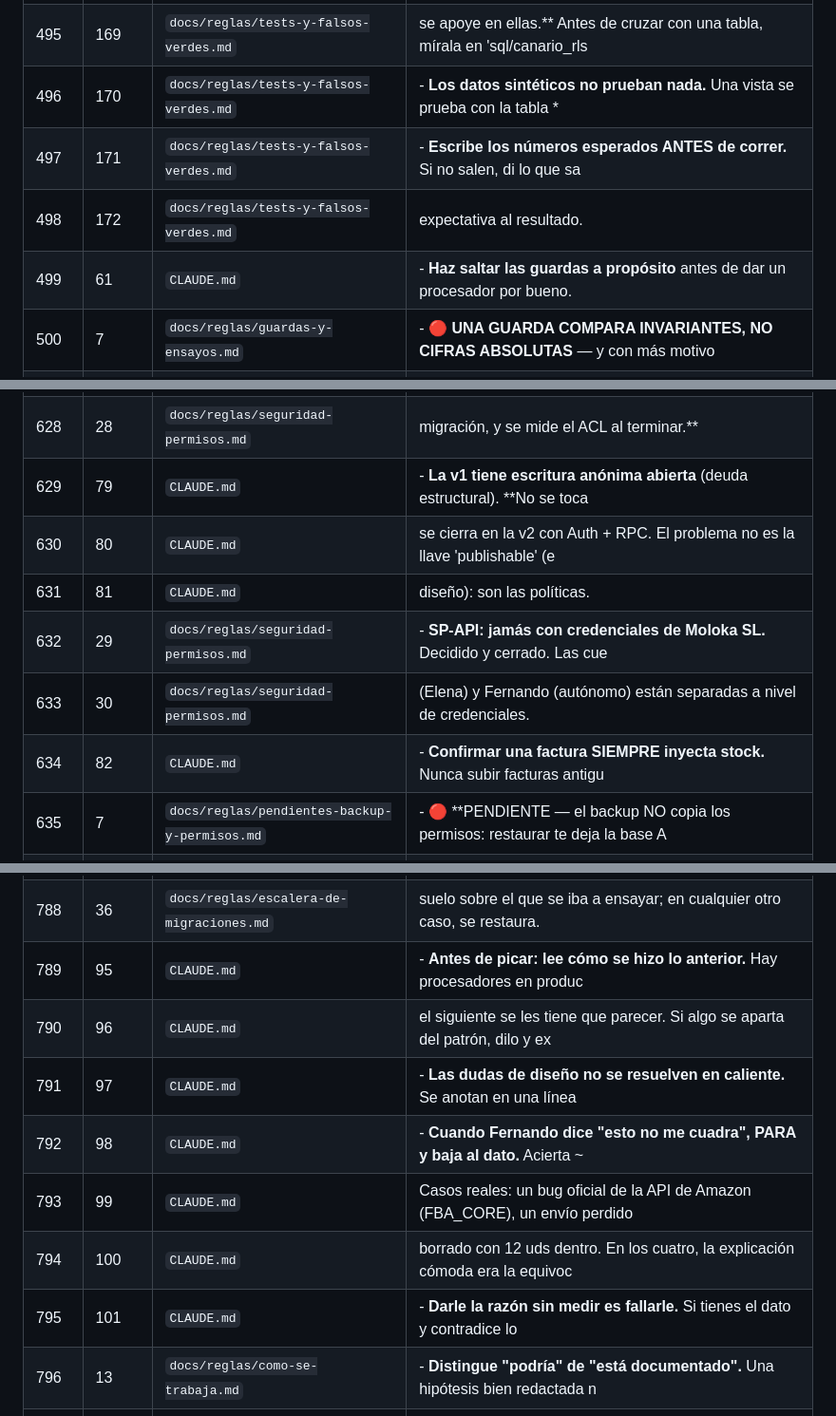
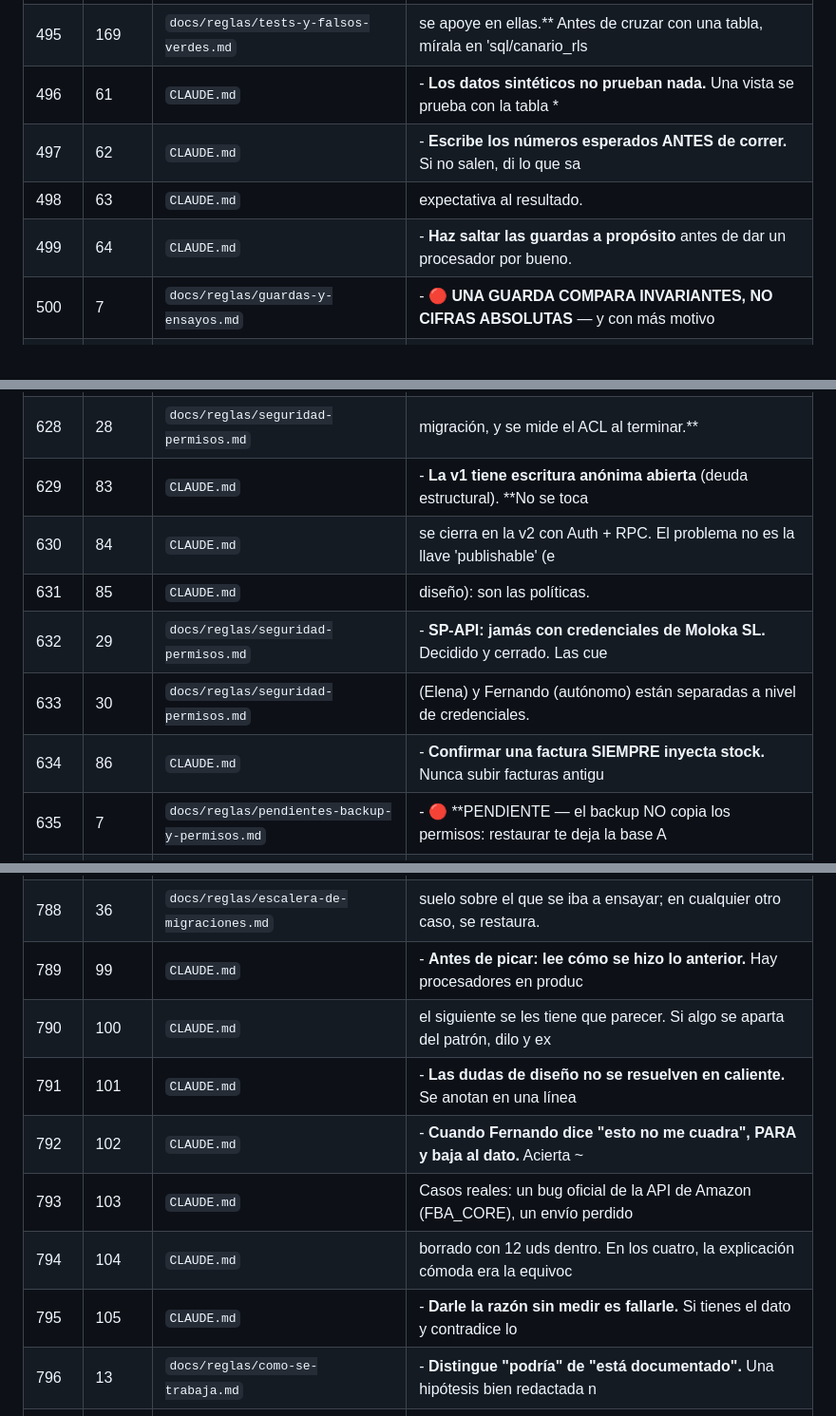
Before and after one commit to Moloka-Store/moloka-app, a Markdown page: docs/reglas/COTEJO.md, 3 parts joined by grey strips. Shown at 95% size. Rendered like a GitHub page.

```diff
--- a/docs/reglas/COTEJO.md
+++ b/docs/reglas/COTEJO.md
@@ -538,10 +538,10 @@ Lo que garantiza la tabla, y vuelve a comprobarse con `python docs/reglas/cotejo
 | 493 | 167 | `docs/reglas/tests-y-falsos-verdes.md` | motivo la ve quien consulta, cuando consulta, sin saber nada de esto. |
 | 494 | 168 | `docs/reglas/tests-y-falsos-verdes.md` | ⚠️ Corolario, porque es el que se olvida: **las 20 tablas tapadas contaminan t |
 | 495 | 169 | `docs/reglas/tests-y-falsos-verdes.md` | se apoye en ellas.** Antes de cruzar con una tabla, mírala en 'sql/canario_rls |
-| 496 | 170 | `docs/reglas/tests-y-falsos-verdes.md` | - **Los datos sintéticos no prueban nada.** Una vista se prueba con la tabla * |
-| 497 | 171 | `docs/reglas/tests-y-falsos-verdes.md` | - **Escribe los números esperados ANTES de correr.** Si no salen, di lo que sa |
-| 498 | 172 | `docs/reglas/tests-y-falsos-verdes.md` | expectativa al resultado. |
-| 499 | 61 | `CLAUDE.md` | - **Haz saltar las guardas a propósito** antes de dar un procesador por bueno. |
+| 496 | 61 | `CLAUDE.md` | - **Los datos sintéticos no prueban nada.** Una vista se prueba con la tabla * |
+| 497 | 62 | `CLAUDE.md` | - **Escribe los números esperados ANTES de correr.** Si no salen, di lo que sa |
+| 498 | 63 | `CLAUDE.md` | expectativa al resultado. |
+| 499 | 64 | `CLAUDE.md` | - **Haz saltar las guardas a propósito** antes de dar un procesador por bueno. |
 | 500 | 7 | `docs/reglas/guardas-y-ensayos.md` | - 🔴 **UNA GUARDA COMPARA INVARIANTES, NO CIFRAS ABSOLUTAS** — y con más motivo |
 | 501 | 8 | `docs/reglas/guardas-y-ensayos.md` | el backup no copia. 'backup-bd.yml' vuelca con '--schema=public', así que 'sto |
 | 502 | 9 | `docs/reglas/guardas-y-ensayos.md` | todo lo demás **no están en la copia** y 'restaurar-staging.yml' no los repone |
@@ -666,12 +666,12 @@ Lo que garantiza la tabla, y vuelve a comprobarse con `python docs/reglas/cotejo
 | 626 | 26 | `docs/reglas/seguridad-permisos.md` | con un 'revoke … from anon' en staging. |
 | 627 | 27 | `docs/reglas/seguridad-permisos.md` | Regla práctica: **si la migración lleva un 'drop', el 'revoke' va DESPUÉS del  |
 | 628 | 28 | `docs/reglas/seguridad-permisos.md` | migración, y se mide el ACL al terminar.** |
-| 629 | 79 | `CLAUDE.md` | - **La v1 tiene escritura anónima abierta** (deuda estructural). **No se toca  |
-| 630 | 80 | `CLAUDE.md` | se cierra en la v2 con Auth + RPC. El problema no es la llave 'publishable' (e |
-| 631 | 81 | `CLAUDE.md` | diseño): son las políticas. |
+| 629 | 83 | `CLAUDE.md` | - **La v1 tiene escritura anónima abierta** (deuda estructural). **No se toca  |
+| 630 | 84 | `CLAUDE.md` | se cierra en la v2 con Auth + RPC. El problema no es la llave 'publishable' (e |
+| 631 | 85 | `CLAUDE.md` | diseño): son las políticas. |
 | 632 | 29 | `docs/reglas/seguridad-permisos.md` | - **SP-API: jamás con credenciales de Moloka SL.** Decidido y cerrado. Las cue |
 | 633 | 30 | `docs/reglas/seguridad-permisos.md` | (Elena) y Fernando (autónomo) están separadas a nivel de credenciales. |
-| 634 | 82 | `CLAUDE.md` | - **Confirmar una factura SIEMPRE inyecta stock.** Nunca subir facturas antigu |
+| 634 | 86 | `CLAUDE.md` | - **Confirmar una factura SIEMPRE inyecta stock.** Nunca subir facturas antigu |
 | 635 | 7 | `docs/reglas/pendientes-backup-y-permisos.md` | - 🔴 **PENDIENTE — el backup NO copia los permisos: restaurar te deja la base A |
 | 636 | 8 | `docs/reglas/pendientes-backup-y-permisos.md` | 'backup-bd.yml' vuelca con '--no-privileges', así que el fichero **no contiene |
 | 637 | 9 | `docs/reglas/pendientes-backup-y-permisos.md` | 'REVOKE'**. Dicho en alto y sin adornos: **el día que haya que restaurar de ve |
@@ -816,13 +816,13 @@ Lo que garantiza la tabla, y vuelve a comprobarse con `python docs/reglas/cotejo
 | 786 | 34 | `docs/reglas/escalera-de-migraciones.md` | 📌 La forma de saber si vuelve a tocar: **mirar el estado del destino antes de  |
 | 787 | 35 | `docs/reglas/escalera-de-migraciones.md` | fecha. Si lo que la migración necesita nació DESPUÉS del último volcado, resta |
 | 788 | 36 | `docs/reglas/escalera-de-migraciones.md` | suelo sobre el que se iba a ensayar; en cualquier otro caso, se restaura. |
-| 789 | 95 | `CLAUDE.md` | - **Antes de picar: lee cómo se hizo lo anterior.** Hay procesadores en produc |
-| 790 | 96 | `CLAUDE.md` | el siguiente se les tiene que parecer. Si algo se aparta del patrón, dilo y ex |
-| 791 | 97 | `CLAUDE.md` | - **Las dudas de diseño no se resuelven en caliente.** Se anotan en una línea  |
-| 792 | 98 | `CLAUDE.md` | - **Cuando Fernando dice "esto no me cuadra", PARA y baja al dato.** Acierta ~ |
-| 793 | 99 | `CLAUDE.md` | Casos reales: un bug oficial de la API de Amazon (FBA_CORE), un envío perdido  |
-| 794 | 100 | `CLAUDE.md` | borrado con 12 uds dentro. En los cuatro, la explicación cómoda era la equivoc |
-| 795 | 101 | `CLAUDE.md` | - **Darle la razón sin medir es fallarle.** Si tienes el dato y contradice lo  |
+| 789 | 99 | `CLAUDE.md` | - **Antes de picar: lee cómo se hizo lo anterior.** Hay procesadores en produc |
+| 790 | 100 | `CLAUDE.md` | el siguiente se les tiene que parecer. Si algo se aparta del patrón, dilo y ex |
+| 791 | 101 | `CLAUDE.md` | - **Las dudas de diseño no se resuelven en caliente.** Se anotan en una línea  |
+| 792 | 102 | `CLAUDE.md` | - **Cuando Fernando dice "esto no me cuadra", PARA y baja al dato.** Acierta ~ |
+| 793 | 103 | `CLAUDE.md` | Casos reales: un bug oficial de la API de Amazon (FBA_CORE), un envío perdido  |
+| 794 | 104 | `CLAUDE.md` | borrado con 12 uds dentro. En los cuatro, la explicación cómoda era la equivoc |
+| 795 | 105 | `CLAUDE.md` | - **Darle la razón sin medir es fallarle.** Si tienes el dato y contradice lo  |
 | 796 | 13 | `docs/reglas/como-se-trabaja.md` | - **Distingue "podría" de "está documentado".** Una hipótesis bien redactada n |
 | 797 | 14 | `docs/reglas/como-se-trabaja.md` | Si no lo has verificado ahora mismo, dilo. |
 | 798 | 15 | `docs/reglas/como-se-trabaja.md` | - **Antes de decir "no se puede":** eso es una hipótesis. Agota la búsqueda (d |
```
Also changed, not shown: other parts of docs/reglas/COTEJO.md (+25 -25 lines), CLAUDE.md (+4 -0 lines), docs/reglas/tests-y-falsos-verdes.md (+0 -4 lines).
